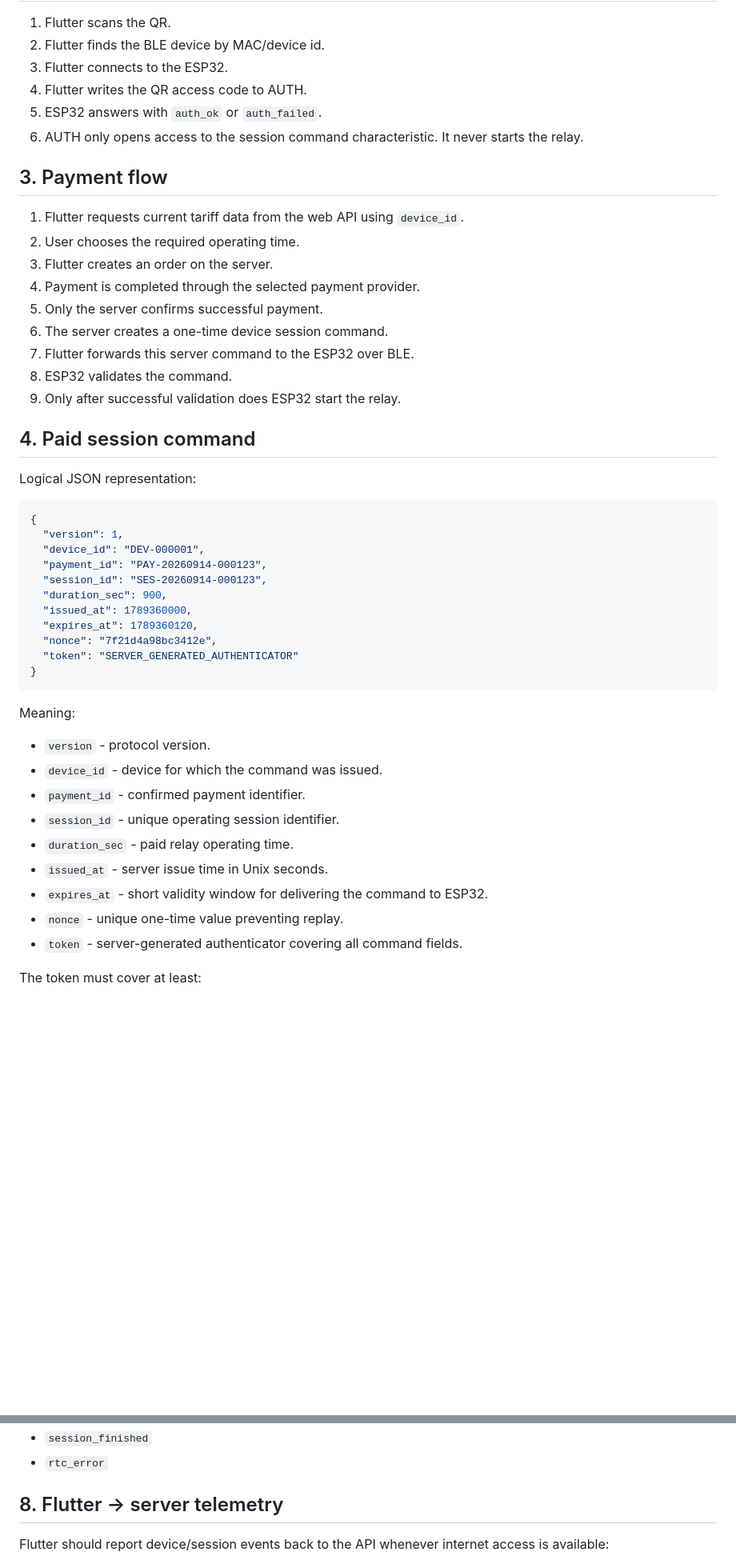
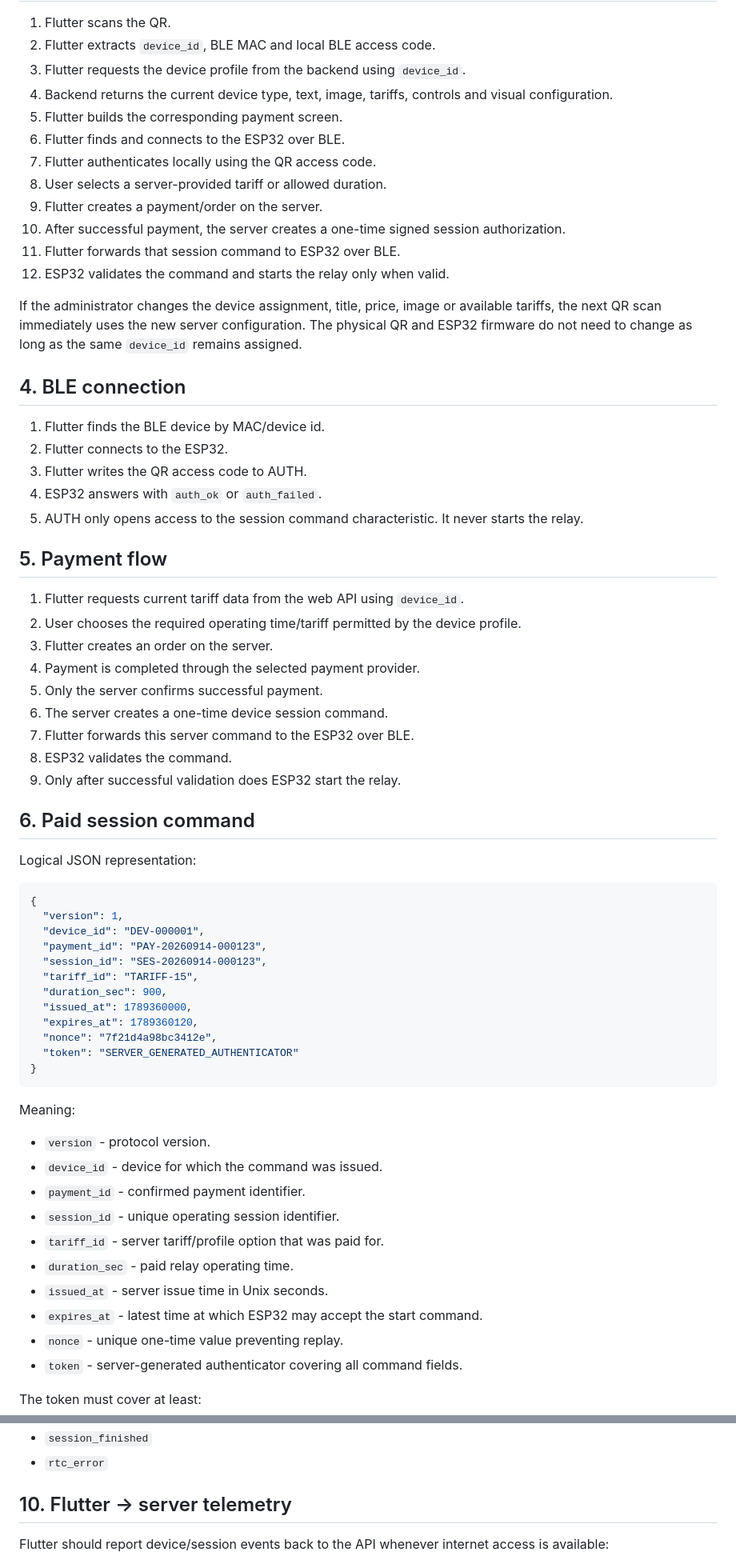
Before and after one commit to asbcorp24/qroplate, a Markdown page: docs/protocol.md, 2 parts joined by grey strips. Shown at 80% size. Rendered like a GitHub page; blank space fills up the shorter version.

```diff
--- a/docs/protocol.md
+++ b/docs/protocol.md
@@ -20,15 +86,31 @@ Fields:
 
 1. Flutter scans the QR.
-2. Flutter finds the BLE device by MAC/device id.
-3. Flutter connects to the ESP32.
-4. Flutter writes the QR access code to AUTH.
-5. ESP32 answers with `auth_ok` or `auth_failed`.
-6. AUTH only opens access to the session command characteristic. It never starts the relay.
+2. Flutter extracts `device_id`, BLE MAC and local BLE access code.
+3. Flutter requests the device profile from the backend using `device_id`.
+4. Backend returns the current device type, text, image, tariffs, controls and visual configuration.
+5. Flutter builds the corresponding payment screen.
+6. Flutter finds and connects to the ESP32 over BLE.
+7. Flutter authenticates locally using the QR access code.
+8. User selects a server-provided tariff or allowed duration.
+9. Flutter creates a payment/order on the server.
+10. After successful payment, the server creates a one-time signed session authorization.
+11. Flutter forwards that session command to ESP32 over BLE.
+12. ESP32 validates the command and starts the relay only when valid.
 
-## 3. Payment flow
+If the administrator changes the device assignment, title, price, image or available tariffs, the next QR scan immediately uses the new server configuration. The physical QR and ESP32 firmware do not need to change as long as the same `device_id` remains assigned.
+
+## 4. BLE connection
+
+1. Flutter finds the BLE device by MAC/device id.
+2. Flutter connects to the ESP32.
+3. Flutter writes the QR access code to AUTH.
+4. ESP32 answers with `auth_ok` or `auth_failed`.
+5. AUTH only opens access to the session command characteristic. It never starts the relay.
+
+## 5. Payment flow
 
 1. Flutter requests current tariff data from the web API using `device_id`.
-2. User chooses the required operating time.
+2. User chooses the required operating time/tariff permitted by the device profile.
 3. Flutter creates an order on the server.
 4. Payment is completed through the selected payment provider.
 5. Only the server confirms successful payment.
@@ -37,7 +119,7 @@ Fields:
 8. ESP32 validates the command.
 9. Only after successful validation does ESP32 start the relay.
 
-## 4. Paid session command
+## 6. Paid session command
 
 Logical JSON representation:
 
@@ -47,6 +129,7 @@ Logical JSON representation:
   "device_id": "DEV-000001",
   "payment_id": "PAY-20260914-000123",
   "session_id": "SES-20260914-000123",
+  "tariff_id": "TARIFF-15",
   "duration_sec": 900,
   "issued_at": 1789360000,
   "expires_at": 1789360120,
@@ -61,9 +144,10 @@ Meaning:
 - `device_id` - device for which the command was issued.
 - `payment_id` - confirmed payment identifier.
 - `session_id` - unique operating session identifier.
+- `tariff_id` - server tariff/profile option that was paid for.
 - `duration_sec` - paid relay operating time.
 - `issued_at` - server issue time in Unix seconds.
-- `expires_at` - short validity window for delivering the command to ESP32.
+- `expires_at` - latest time at which ESP32 may accept the start command.
 - `nonce` - unique one-time value preventing replay.
 - `token` - server-generated authenticator covering all command fields.
 
@@ -143,7 +231,7 @@ Expected events include:
 - `session_finished`
 - `rtc_error`
 
-## 8. Flutter -> server telemetry
+## 10. Flutter -> server telemetry
 
 Flutter should report device/session events back to the API whenever internet access is available:
 
```
Also changed, not shown: other parts of docs/protocol.md (+97 -5 lines).
